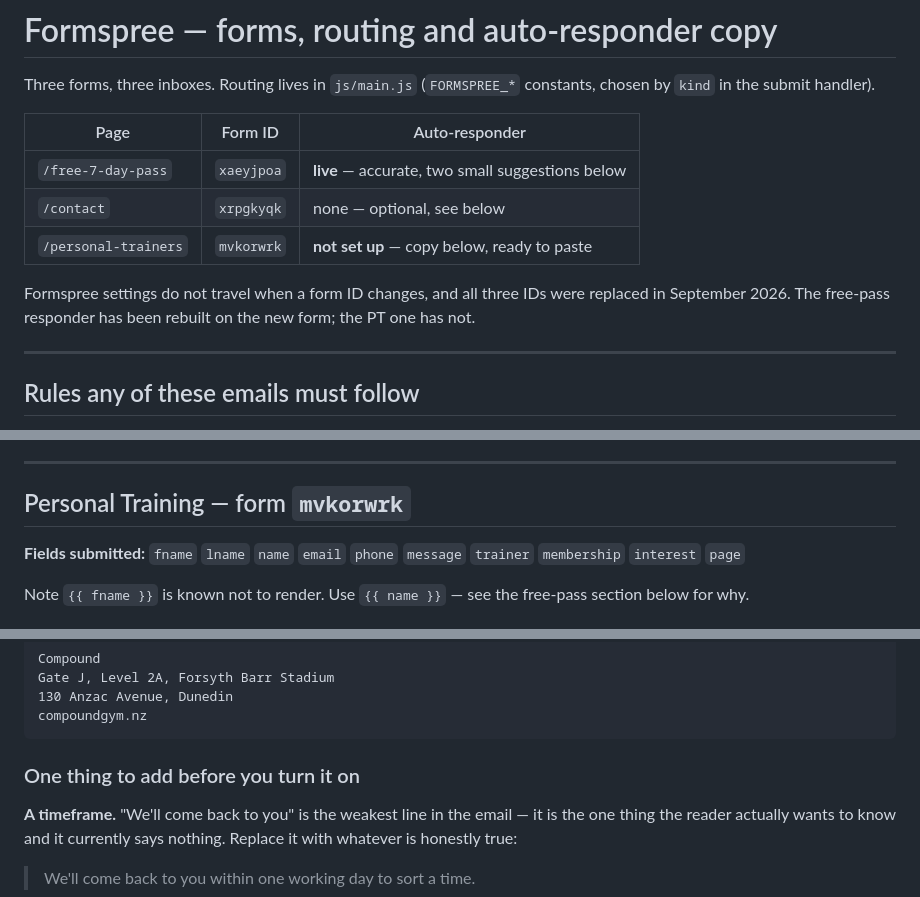
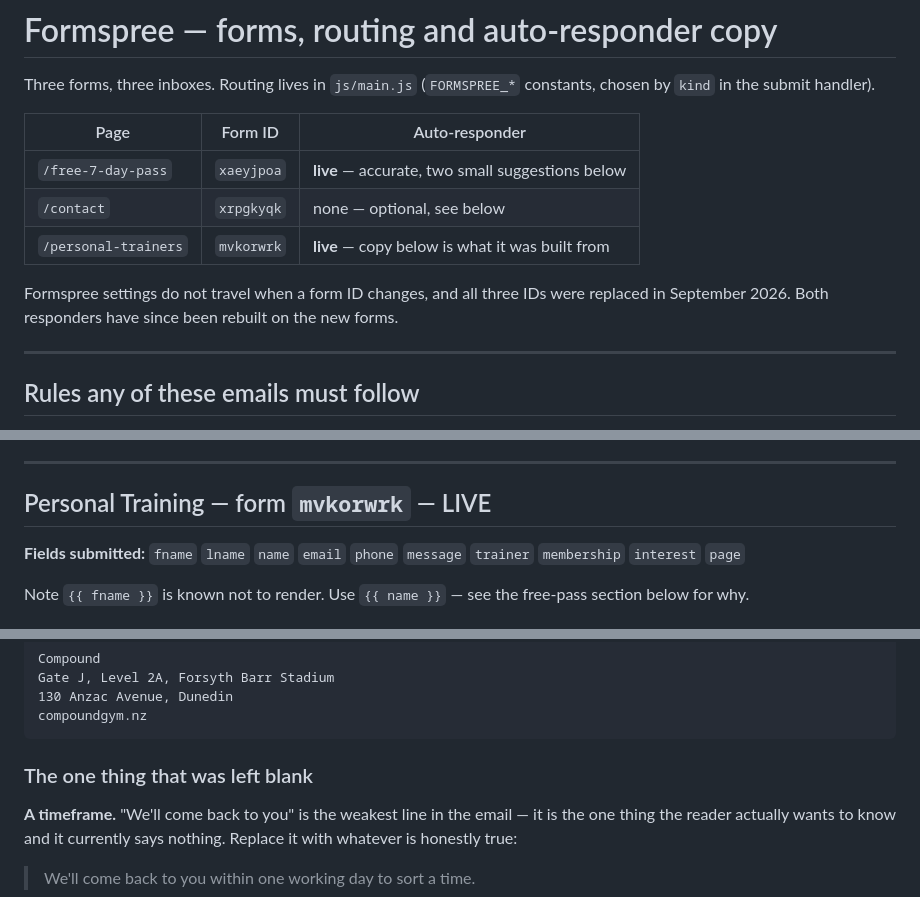
Before and after one commit to WhoseThatGuy/compound, a Markdown page: FORMSPREE.md, 3 parts joined by grey strips. GitHub-like rendering.

Commit message:
Mark the PT auto-responder live
Built from the copy in this file. Both responders now exist on the new form IDs,
so the September form migration is fully closed out.

Co-Authored-By: Claude Opus 5 <noreply@anthropic.com>

````diff
--- a/FORMSPREE.md
+++ b/FORMSPREE.md
@@ -7,11 +7,11 @@ constants, chosen by `kind` in the submit handler).
 |---|---|---|
 | `/free-7-day-pass` | `xaeyjpoa` | **live** — accurate, two small suggestions below |
 | `/contact` | `xrpgkyqk` | none — optional, see below |
-| `/personal-trainers` | `mvkorwrk` | **not set up** — copy below, ready to paste |
+| `/personal-trainers` | `mvkorwrk` | **live** — copy below is what it was built from |
 
 Formspree settings do not travel when a form ID changes, and all three IDs were
-replaced in September 2026. The free-pass responder has been rebuilt on the new
-form; the PT one has not.
+replaced in September 2026. Both responders have since been rebuilt on the new
+forms.
 
 ---
 
@@ -37,7 +37,7 @@ email because it arrives unprompted.
 
 ---
 
-## Personal Training — form `mvkorwrk`
+## Personal Training — form `mvkorwrk` — LIVE
 
 **Fields submitted:** `fname` `lname` `name` `email` `phone` `message`
 `trainer` `membership` `interest` `page`
@@ -82,7 +82,7 @@ Gate J, Level 2A, Forsyth Barr Stadium
 compoundgym.nz
 ```
 
-### One thing to add before you turn it on
+### The one thing that was left blank
 
 **A timeframe.** "We'll come back to you" is the weakest line in the email —
 it is the one thing the reader actually wants to know and it currently says
````
